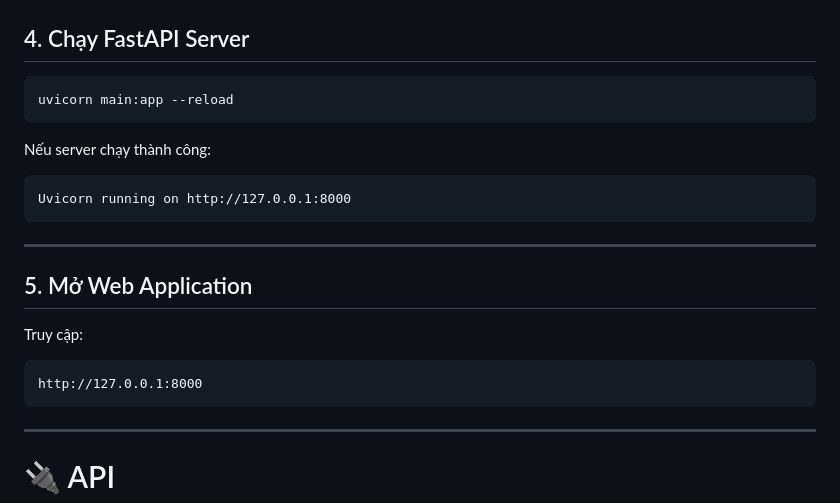
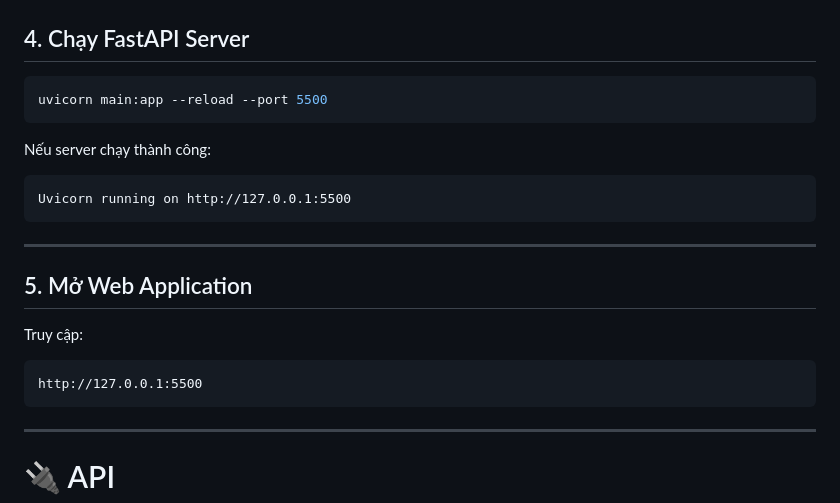
Before and after one commit to muathu-tokyo-dev/image-lab, a Markdown page: README.md, the part around the change. GitHub-like rendering.

````diff
--- a/README.md
+++ b/README.md
@@ -577,13 +577,13 @@ pip install -r requirements.txt
 ## 4. Chạy FastAPI Server
 
 ```bash
-uvicorn main:app --reload
+uvicorn main:app --reload --port 5500
 ```
 
 Nếu server chạy thành công:
 
 ```text
-Uvicorn running on http://127.0.0.1:8000
+Uvicorn running on http://127.0.0.1:5500
 ```
 
 ---
@@ -593,7 +593,7 @@ Uvicorn running on http://127.0.0.1:8000
 Truy cập:
 
 ```text
-http://127.0.0.1:8000
+http://127.0.0.1:5500
 ```
 
 ---
````
